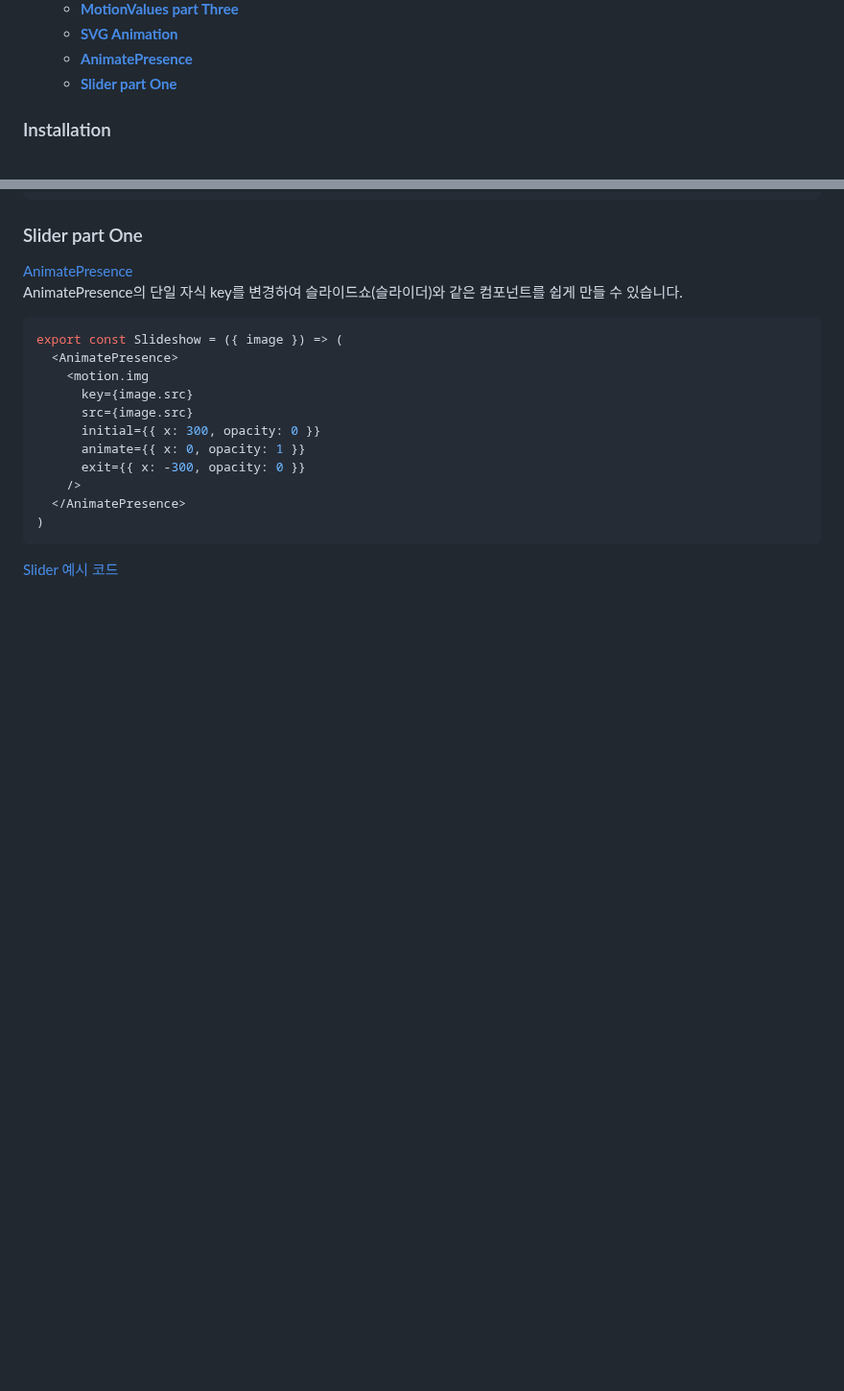
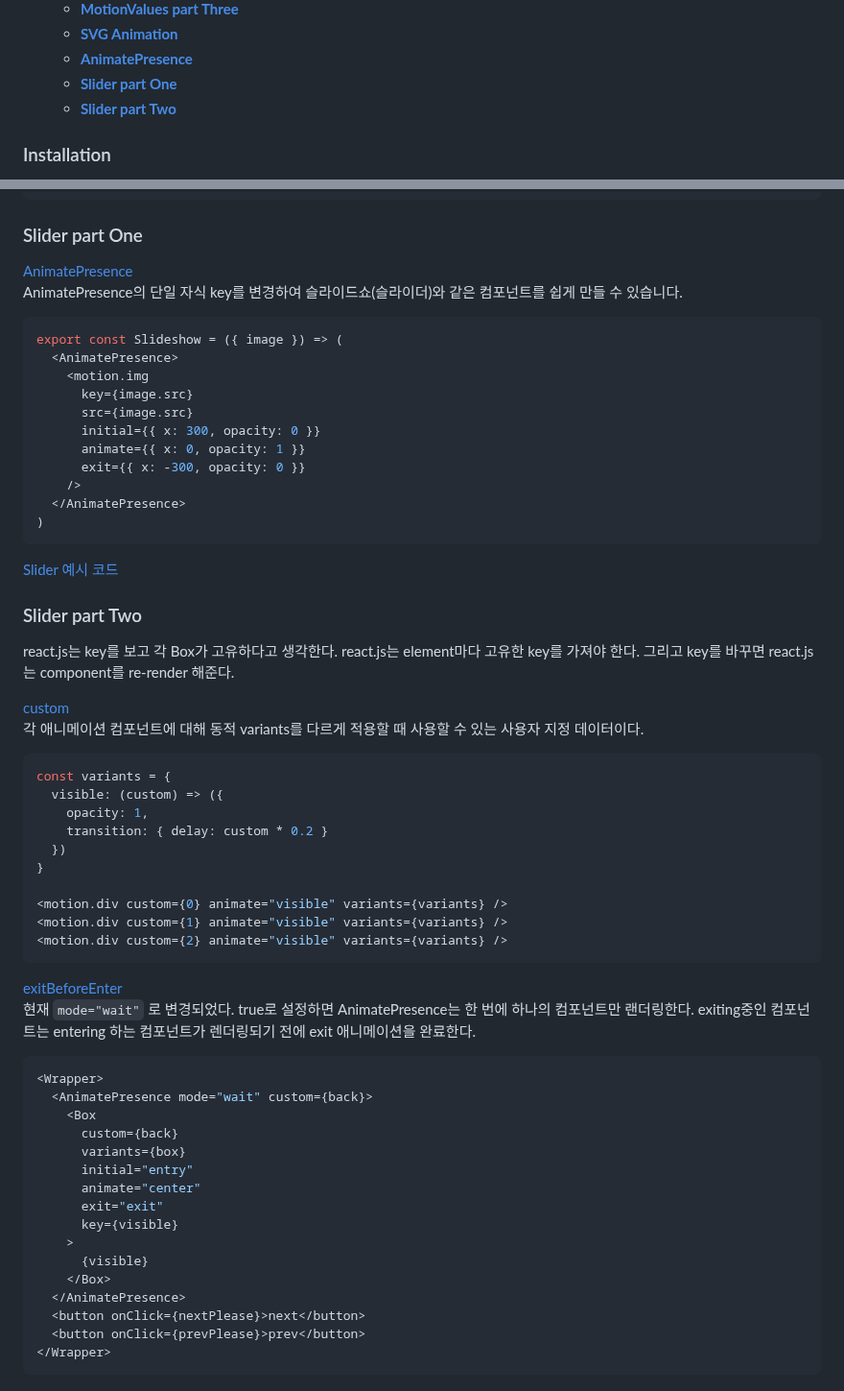
Before and after one commit to haeyonghahn/react-masterclass, a Markdown page: README.md, 2 parts joined by grey strips. Shown at 96% size. Rendered like a GitHub page; blank space fills up the shorter version.

````diff
--- a/README.md
+++ b/README.md
@@ -15,6 +15,7 @@
    * **[SVG Animation](#svg-animation)**
    * **[AnimatePresence](#animatepresence)**
    * **[Slider part One](#slider-part-one)**
+   * **[Slider part Two](#slider-part-two)**
 
 ### Installation
 __Framer Motion__
@@ -276,3 +277,41 @@ export const Slideshow = ({ image }) => (
 )
 ```
 [Slider 예시 코드](https://codesandbox.io/s/framer-motion-image-gallery-pqvx3?from-embed)
+
+### Slider part Two
+react.js는 key를 보고 각 Box가 고유하다고 생각한다. react.js는 element마다 고유한 key를 가져야 한다. 그리고 key를 바꾸면 react.js는 component를 re-render 해준다.
+
+[custom](https://www.framer.com/docs/component/###custom)
+각 애니메이션 컴포넌트에 대해 동적 variants를 다르게 적용할 때 사용할 수 있는 사용자 지정 데이터이다.
+```javascript
+const variants = {
+  visible: (custom) => ({
+    opacity: 1,
+    transition: { delay: custom * 0.2 }
+  })
+}
+
+<motion.div custom={0} animate="visible" variants={variants} />
+<motion.div custom={1} animate="visible" variants={variants} />
+<motion.div custom={2} animate="visible" variants={variants} />
+```
+[exitBeforeEnter](https://www.framer.com/docs/animate-presence/###exitbeforeenter)
+현재 `mode="wait"` 로 변경되었다. true로 설정하면 AnimatePresence는 한 번에 하나의 컴포넌트만 랜더링한다. exiting중인 컴포넌트는 entering 하는 컴포넌트가 렌더링되기 전에 exit 애니메이션을 완료한다.
+```javascript
+<Wrapper>
+  <AnimatePresence mode="wait" custom={back}>
+    <Box
+      custom={back}
+      variants={box}
+      initial="entry"
+      animate="center"
+      exit="exit"
+      key={visible}
+    >
+      {visible}
+    </Box>
+  </AnimatePresence>
+  <button onClick={nextPlease}>next</button>
+  <button onClick={prevPlease}>prev</button>
+</Wrapper>
+```
````
